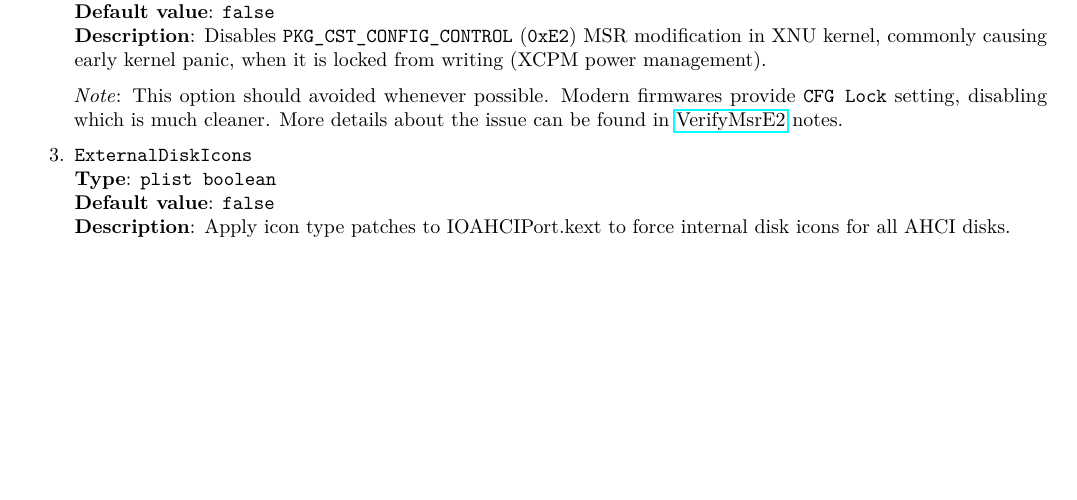
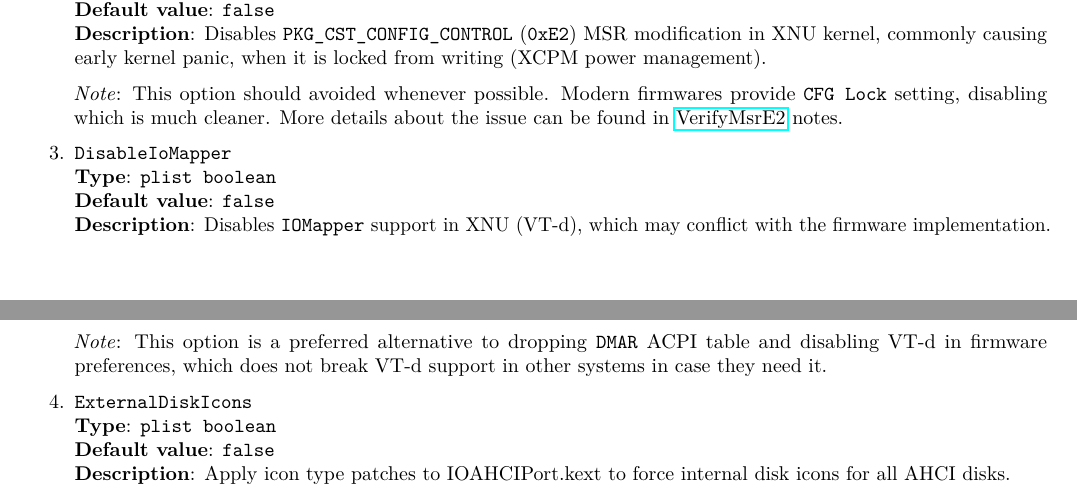
Before and after one commit to acidanthera/OpenCorePkg, a LaTeX document (Docs/Configuration.tex): part of page 17 of 38 before the commit and two parts of pages 17 and 18 of 38 after it, the two joined at a grey line, cut so that both start at the same text, the shorter picture padded with empty space. The pictures show the PDF file Docs/Configuration.pdf that the author committed with the source.

Commit message:
OpenCoreKernel: Implement support for DisableIoMapper quirk

```diff
--- a/Docs/Configuration.tex
+++ b/Docs/Configuration.tex
@@ -1214,6 +1214,17 @@ blocking.
   \texttt{CFG Lock} setting, disabling which is much cleaner. More details
   about the issue can be found in
   \href{https://github.com/acidanthera/AptioFixPkg#verifymsre2}{VerifyMsrE2} notes.
+
+\item
+  \texttt{DisableIoMapper}\\
+  \textbf{Type}: \texttt{plist\ boolean}\\
+  \textbf{Default value}: \texttt{false}\\
+  \textbf{Description}: Disables \texttt{IOMapper} support in XNU (VT-d),
+  which may conflict with the firmware implementation.
+
+  \emph{Note}: This option is a preferred alternative to dropping \texttt{DMAR}
+  ACPI table and disabling VT-d in firmware preferences, which does not break
+  VT-d support in other systems in case they need it.
 
 \item
   \texttt{ExternalDiskIcons}\\
```
Also changed, not shown: Docs/Differences/Differences.tex (+15 -2 lines), Changelog.md, Docs/Configuration.pdf, Docs/Differences/Differences.pdf, 3 other files.
